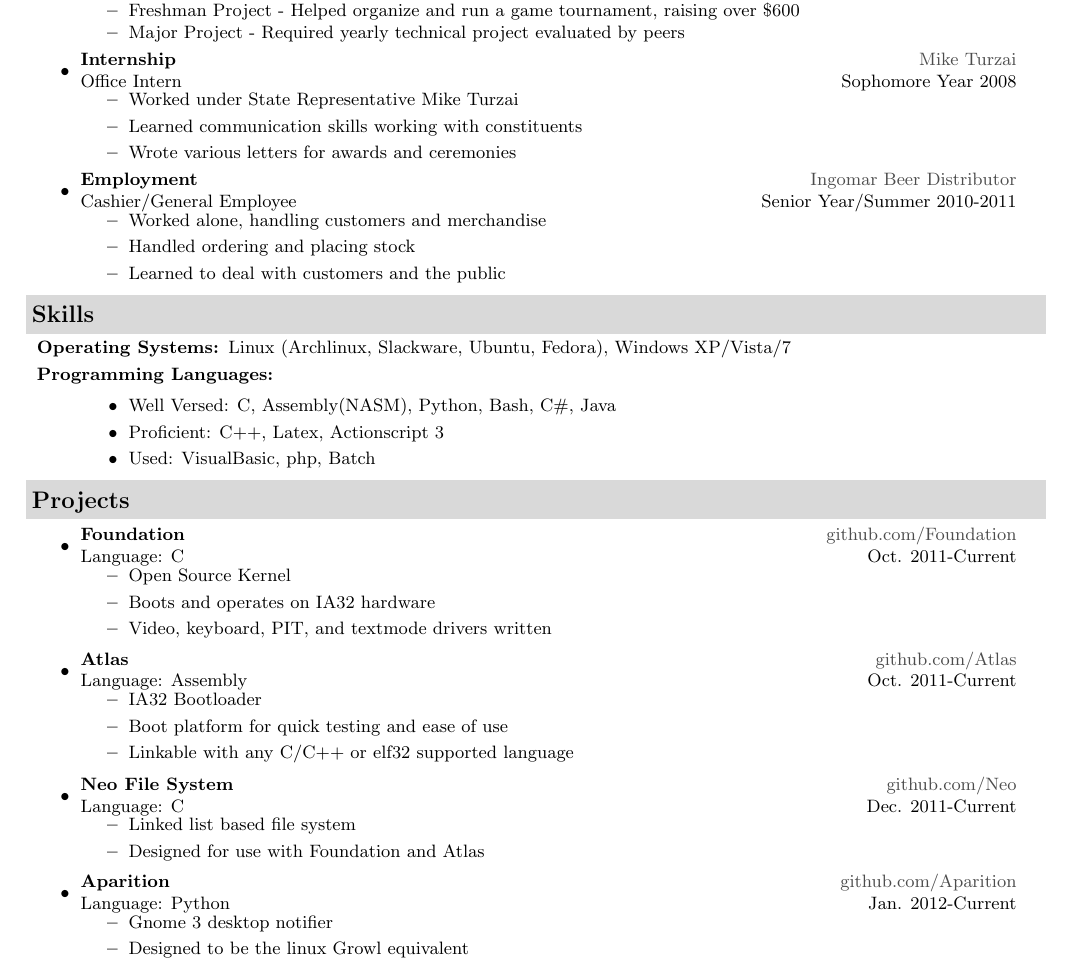
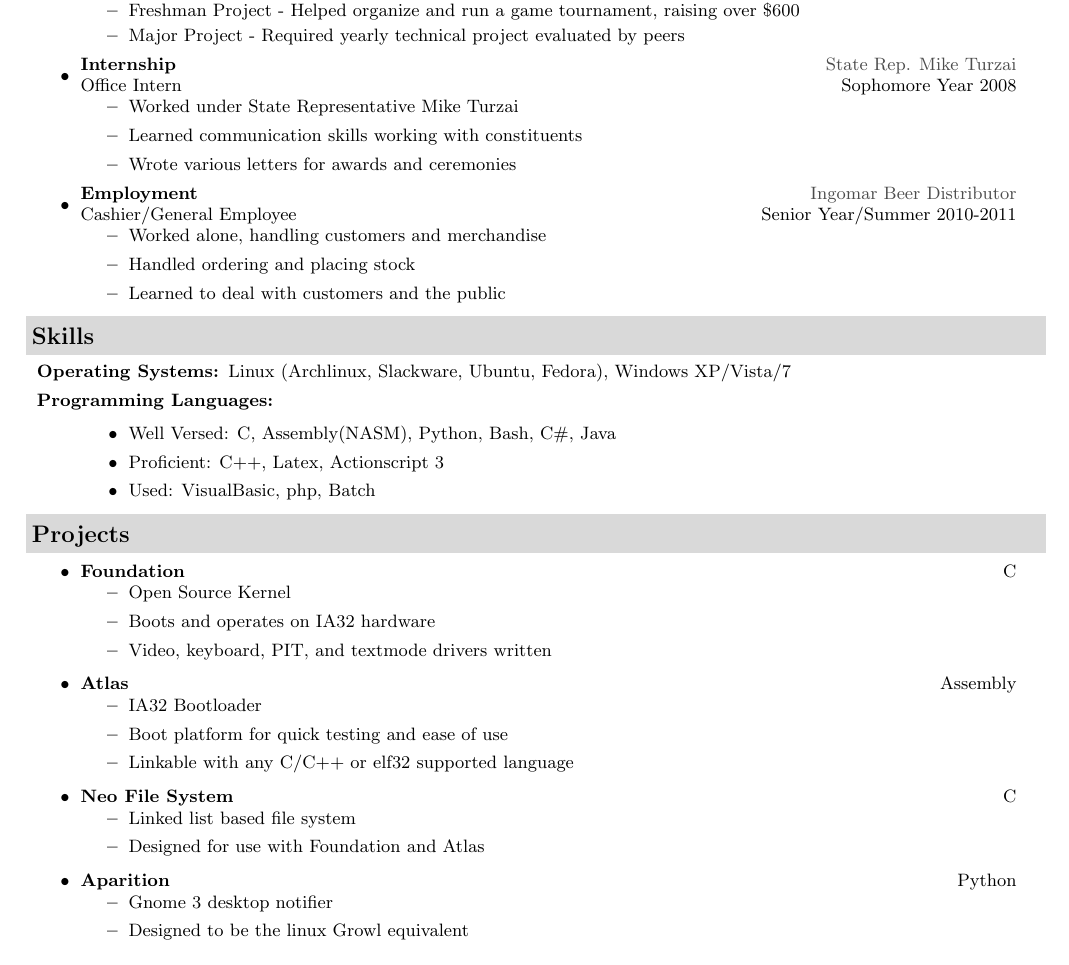
Before and after one commit to WillDignazio/Resume, a LaTeX CV (Will_Dignazio_Resume.tex): part of the page, cut so that both start at the same text. Compiled offline with pdfLaTeX.

Commit message:
code upload

```diff
--- a/Will_Dignazio_Resume.tex
+++ b/Will_Dignazio_Resume.tex
@@ -44,10 +44,15 @@
 %Custom commands
 \newcommand{\resitem}[1]{\item #1 \vspace{-2pt}}
 \newcommand{\resheading}[1]{{\large \colorbox{mygrey}{\begin{minipage}{\textwidth}{\textbf{#1 \vphantom{p\^{E}}}}\end{minipage}}}}
+\newcommand{\restwoheading}[2]{{\large \colorbox{mygrey}{\begin{minipage}{\textwidth}{\textbf{#1 \vphantom{p\^{E}}}}\end{minipage}}}}
 \newcommand{\ressubheading}[4]{
 \begin{tabular*}{6.5in}{l@{\extracolsep{\fill}}r}
 		\textbf{#1} & #2 \\
 		{#3} & {#4} \\
+\end{tabular*}\vspace{-6pt}}
+\newcommand{\restwosubheading}[2]{
+\begin{tabular*}{6.5in}{l@{\extracolsep{\fill}}r}
+		\textbf{#1} & #2 \\
 \end{tabular*}\vspace{-6pt}}
 %-----------------------------------------------------------
 
@@ -104,7 +109,7 @@ Rochester, NY 14623}}} & \\
 				\end{itemize}
 			}
 		\item
-			\ressubheading{Internship}{\href{http://www.repturzai.com/}{Mike Turzai}}{Office Intern}{Sophomore Year 2008}
+			\ressubheading{Internship}{\href{http://www.repturzai.com/}{State Rep. Mike Turzai}}{Office Intern}{Sophomore Year 2008}
 				{ \footnotesize
 				\begin{itemize}
 					\item{Worked under State Representative Mike Turzai}
@@ -139,31 +144,31 @@ Rochester, NY 14623}}} & \\
 	\end{description}
 }
 %%%%%%%%%%%%%%%%%%%%%%
-\resheading{Projects}
+\restwoheading{Projects}{TEST}
 { \footnotesize
 	\begin{itemize}
 		\item
-		\ressubheading{Foundation}{\href{http://www.github.com/WillDignazio/Foundation/}{github.com/Foundation}}{\footnotesize{Language: C}}{Oct. 2011-Current}
+		\restwosubheading{Foundation}{C}
 			\begin{itemize}
 				\item{Open Source Kernel}
 				\item{Boots and operates on IA32 hardware}
 				\item{Video, keyboard, PIT, and textmode drivers written}
 			\end{itemize}
 		\item
-		\ressubheading{Atlas}{\href{http://www.github.com/WillDignazio/Atlas/}{github.com/Atlas}}{Language: Assembly}{Oct. 2011-Current}
+		\restwosubheading{Atlas}{Assembly}
 			\begin{itemize}
 				\item{IA32 Bootloader}
 				\item{Boot platform for quick testing and ease of use}
 				\item{Linkable with any C/C++ or elf32 supported language}
 			\end{itemize}
 		\item
-		\ressubheading{Neo File System}{\href{http://www.github.com/WillDignazio/Neo/}{github.com/Neo}}{Language: C}{Dec. 2011-Current}
+		\restwosubheading{Neo File System}{C}
 			\begin{itemize}
 				\item{Linked list based file system}
 				\item{Designed for use with Foundation and Atlas}
 			\end{itemize}
 		\item
-		\ressubheading{Aparition}{\href{http://www.github.com/WillDignazio/aparition/}{github.com/Aparition}}{Language: Python}{Jan. 2012-Current}
+		\restwosubheading{Aparition}{Python}
 			\begin{itemize}
 				\item{Gnome 3 desktop notifier}
 				\item{Designed to be the linux Growl equivalent}
```
Also changed, not shown: Will_Dignazio_Resume.pdf, 1 other file.
